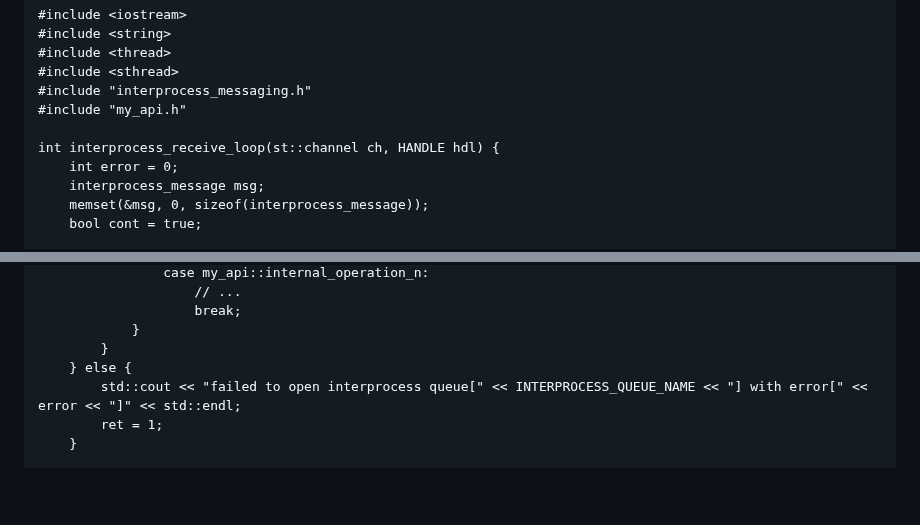
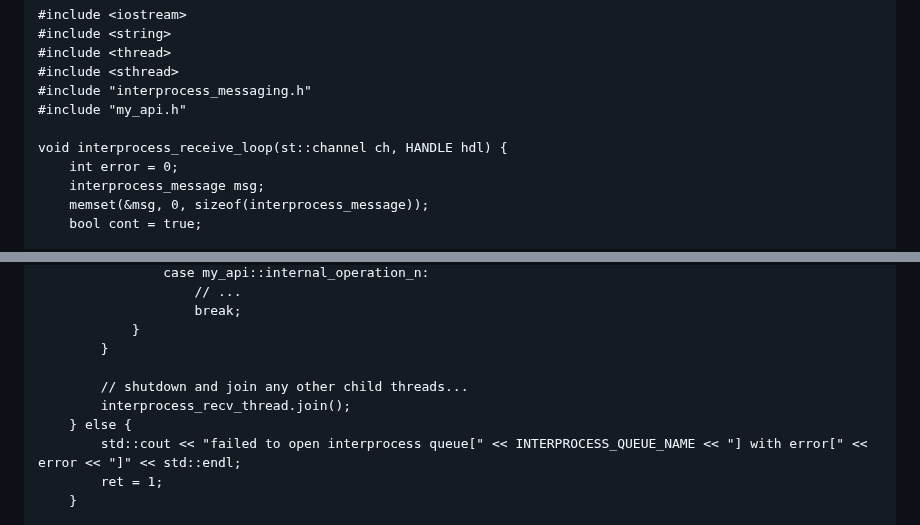
Before and after one commit to durandaltheta/sthread, a Markdown page: README.md, 2 parts joined by grey strips. Rendered like a GitHub page; blank space fills up the shorter version.

Commit message:
bugfixes

```diff
--- a/README.md
+++ b/README.md
@@ -591,7 +591,7 @@ enum my_api {
 #include "interprocess_messaging.h"
 #include "my_api.h"
 
-int interprocess_receive_loop(st::channel ch, HANDLE hdl) {
+void interprocess_receive_loop(st::channel ch, HANDLE hdl) {
     int error = 0;
     interprocess_message msg;
     memset(&msg, 0, sizeof(interprocess_message));
@@ -656,6 +656,9 @@ int main() {
                     break;
             }
         }
+
+        // shutdown and join any other child threads...
+        interprocess_recv_thread.join();
     } else {
         std::cout << "failed to open interprocess queue[" << INTERPROCESS_QUEUE_NAME << "] with error[" << error << "]" << std::endl;
         ret = 1;
```
